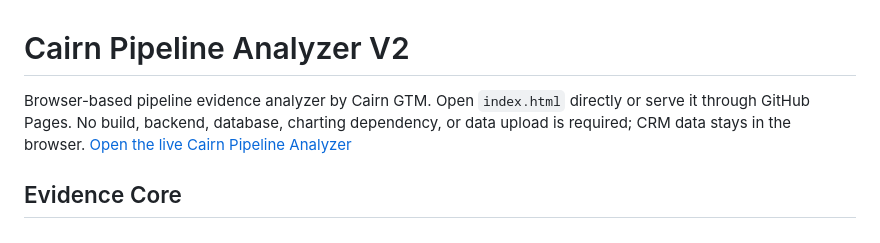
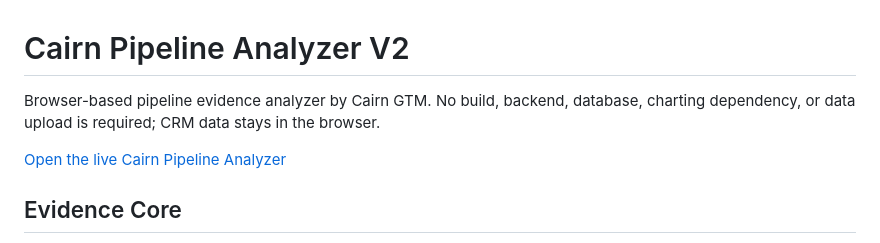
Before and after one commit to patrickarvia/cairn-pipeline-analyzer, a Markdown page: README.md, the part around the change. Rendered like a GitHub page.

Commit message:
Update README to remove index.html reference
Removed mention of opening index.html directly from the README.

```diff
--- a/README.md
+++ b/README.md
@@ -1,6 +1,7 @@
 # Cairn Pipeline Analyzer V2
 
-Browser-based pipeline evidence analyzer by Cairn GTM. Open `index.html` directly or serve it through GitHub Pages. No build, backend, database, charting dependency, or data upload is required; CRM data stays in the browser.
+Browser-based pipeline evidence analyzer by Cairn GTM. No build, backend, database, charting dependency, or data upload is required; CRM data stays in the browser.
+
 [Open the live Cairn Pipeline Analyzer](https://cairn-pipeline-analyzer.vercel.app)
 
 ## Evidence Core
```
